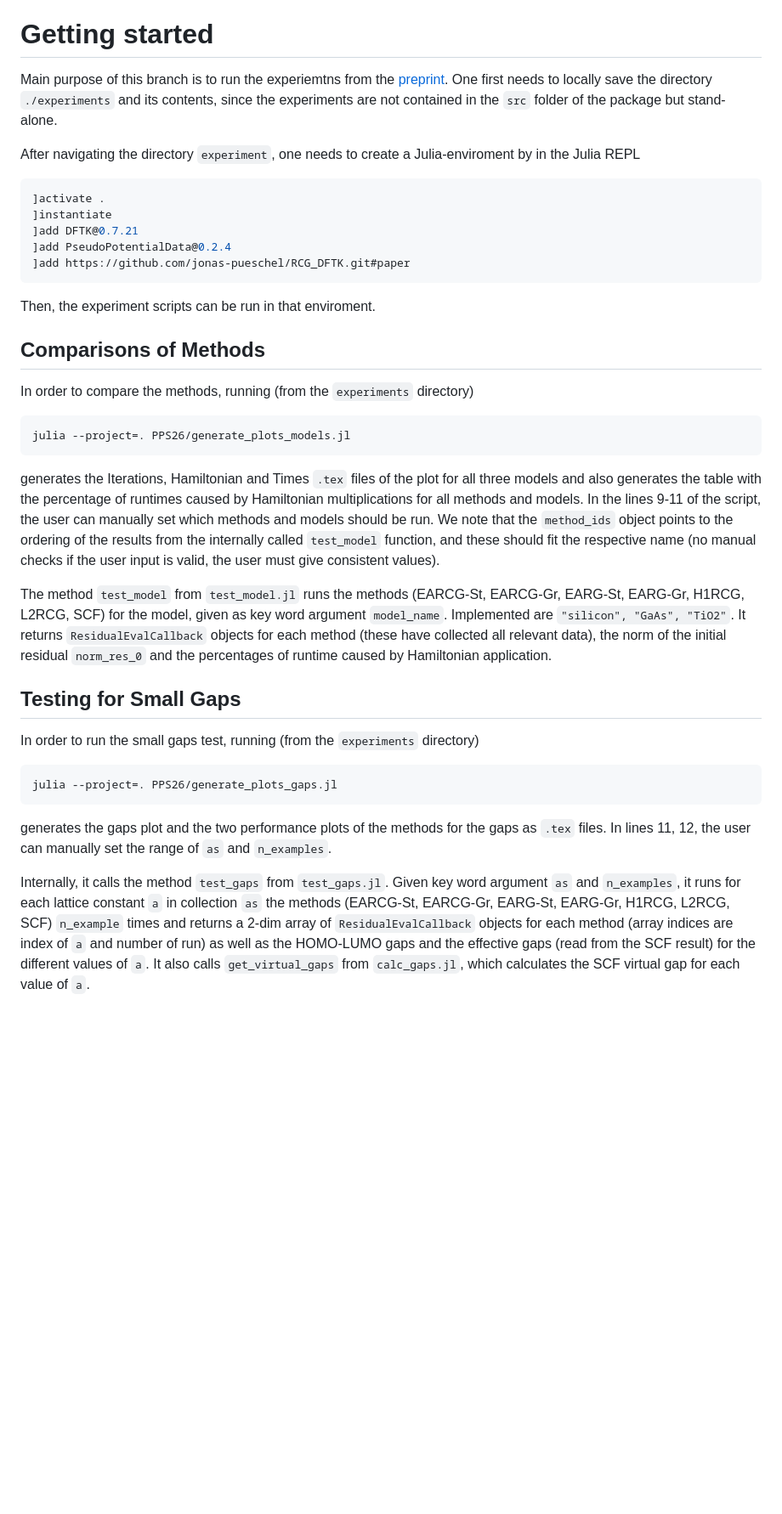
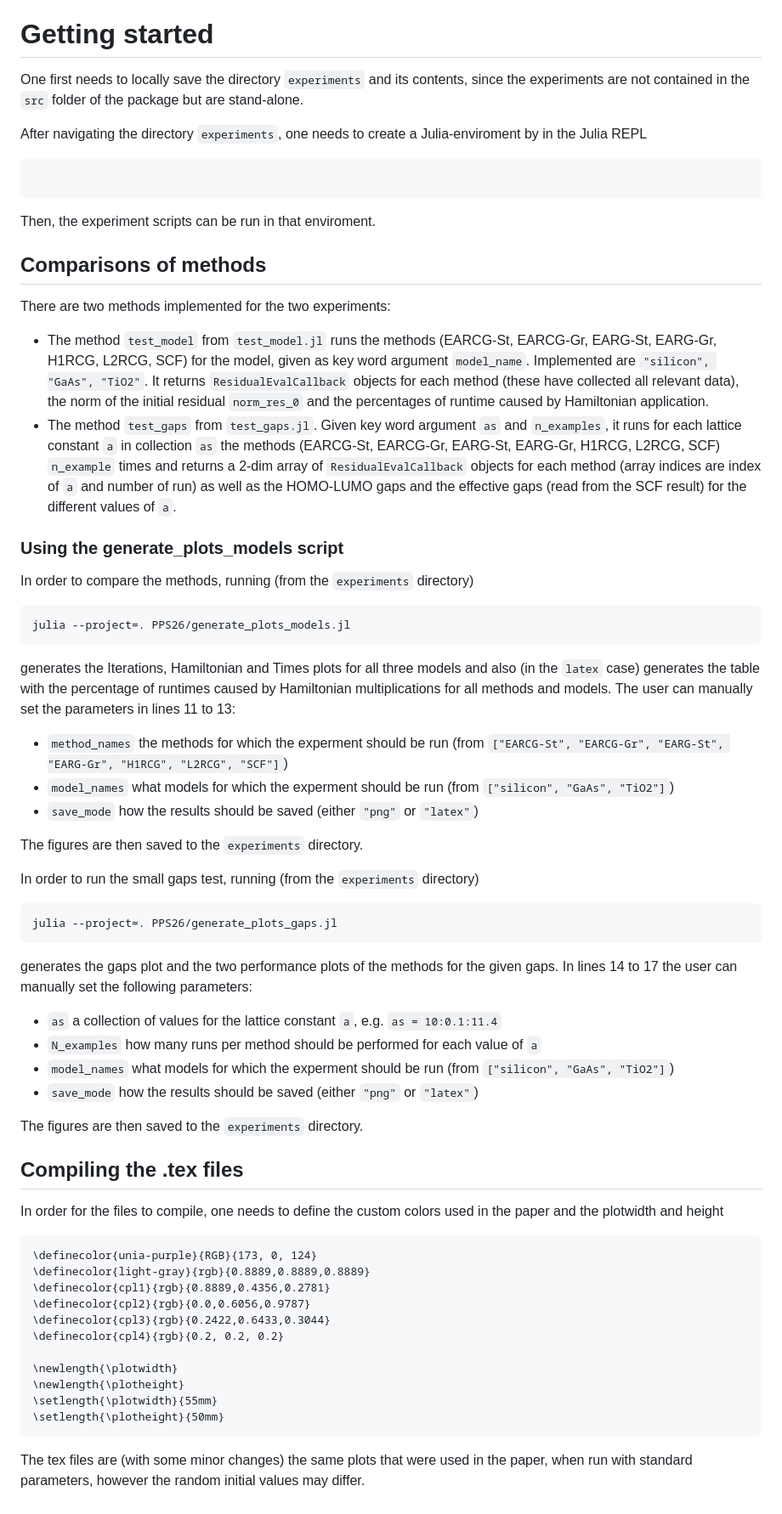
Before and after one commit to jonas-pueschel/RCG_DFTK, a Markdown page: README.md, the part around the change. Shown at 85% size. Rendered like a GitHub page; blank space fills up the shorter version.

````diff
--- a/README.md
+++ b/README.md
@@ -3,34 +3,62 @@ This is the implementation from this [preprint](https://arxiv.org/abs/2503.16225
 
 # Getting started
 
-Main purpose of this branch is to run the experiemtns from the [preprint](https://arxiv.org/abs/2503.16225). One first needs to locally save the directory `./experiments` and its contents, since the experiments are not contained in the `src` folder of the package but stand-alone.
+One first needs to locally save the directory `experiments` and its contents, since the experiments are not contained in the `src` folder of the package but are stand-alone.
 
-After navigating the directory `experiment`, one needs to create a Julia-enviroment by in the Julia REPL
+After navigating the directory `experiments`, one needs to create a Julia-enviroment by in the Julia REPL
 ```julia
-]activate .
-]instantiate
-]add DFTK@0.7.21
-]add PseudoPotentialData@0.2.4
-]add https://github.com/jonas-pueschel/RCG_DFTK.git#paper
+
 ```
 Then, the experiment scripts can be run in that enviroment.
 
+## Comparisons of methods
 
-## Comparisons of Methods
+There are two methods implemented for the two experiments:
+
+* The method `test_model` from `test_model.jl` runs the methods (EARCG-St, EARCG-Gr, EARG-St, EARG-Gr, H1RCG, L2RCG, SCF) for the model, given as key word argument `model_name`. Implemented are `"silicon", "GaAs", "TiO2"`. It returns `ResidualEvalCallback` objects for each method (these have collected all relevant data), the norm of the initial residual `norm_res_0` and the percentages of runtime caused by Hamiltonian application.
+* The method `test_gaps` from `test_gaps.jl`. Given key word argument `as` and `n_examples`, it runs for each lattice constant `a` in collection `as` the methods (EARCG-St, EARCG-Gr, EARG-St, EARG-Gr, H1RCG, L2RCG, SCF)  `n_example` times and returns a 2-dim array of `ResidualEvalCallback` objects for each method (array indices are index of `a` and number of run) as well as the HOMO-LUMO gaps and the effective gaps (read from the SCF result) for the different values of `a`.
+
+### Using the generate_plots_models script
 In order to compare the methods, running (from the `experiments` directory)
 ```
 julia --project=. PPS26/generate_plots_models.jl
 ```
-generates the Iterations, Hamiltonian and Times `.tex` files of the plot for all three models and also generates the table with the percentage of runtimes caused by Hamiltonian multiplications for all methods and models. In the lines 9-11 of the script, the user can manually set which methods and models should be run. We note that the `method_ids` object points to the ordering of the results from the internally called `test_model` function, and these should fit the respective name (no manual checks if the user input is valid, the user must give consistent values).
+generates the Iterations, Hamiltonian and Times plots for all three models and also (in the `latex` case) generates the table with the percentage of runtimes caused by Hamiltonian multiplications for all methods and models.
+The user can manually set the parameters in lines 11 to 13:
 
-The method `test_model` from `test_model.jl` runs the methods (EARCG-St, EARCG-Gr, EARG-St, EARG-Gr, H1RCG, L2RCG, SCF) for the model, given as key word argument `model_name`. Implemented are `"silicon", "GaAs", "TiO2"`. It returns `ResidualEvalCallback` objects for each method (these have collected all relevant data), the norm of the initial residual `norm_res_0` and the percentages of runtime caused by Hamiltonian application.
+* `method_names` the methods for which the experment should be run (from `["EARCG-St", "EARCG-Gr", "EARG-St", "EARG-Gr", "H1RCG", "L2RCG", "SCF"]`)
+* `model_names` what models for which the experment should be run (from `["silicon", "GaAs", "TiO2"]`)
+* `save_mode` how the results should be saved (either `"png"` or `"latex"`)
 
-## Testing for Small Gaps
+The figures are then saved to the `experiments` directory.
+
 
 In order to run the small gaps test, running (from the `experiments` directory)
 ```
 julia --project=. PPS26/generate_plots_gaps.jl
 ```
-generates the gaps plot and the two performance plots of the methods for the gaps as `.tex` files. In lines 11, 12, the user can manually set the range of `as` and `n_examples`.
+generates the gaps plot and the two performance plots of the methods for the given gaps. In lines 14 to 17 the user can manually set the following parameters:
+* `as` a collection of values for the lattice constant `a`, e.g. `as = 10:0.1:11.4`
+* `N_examples` how many runs per method should be performed for each value of `a`
+* `model_names` what models for which the experment should be run (from `["silicon", "GaAs", "TiO2"]`)
+* `save_mode` how the results should be saved (either `"png"` or `"latex"`)
 
-Internally, it calls the method `test_gaps` from `test_gaps.jl`. Given key word argument `as` and `n_examples`, it runs for each lattice constant `a` in collection `as` the methods (EARCG-St, EARCG-Gr, EARG-St, EARG-Gr, H1RCG, L2RCG, SCF)  `n_example` times and returns a 2-dim array of `ResidualEvalCallback` objects for each method (array indices are index of `a` and number of run) as well as the HOMO-LUMO gaps and the effective gaps (read from the SCF result) for the different values of `a`. It also calls `get_virtual_gaps` from `calc_gaps.jl`, which calculates the SCF virtual gap for each value of `a`.
+The figures are then saved to the `experiments` directory.
+
+## Compiling the .tex files
+In order for the files to compile, one needs to define the custom colors used in the paper and the plotwidth and height
+
+```
+\definecolor{unia-purple}{RGB}{173, 0, 124}
+\definecolor{light-gray}{rgb}{0.8889,0.8889,0.8889}
+\definecolor{cpl1}{rgb}{0.8889,0.4356,0.2781}
+\definecolor{cpl2}{rgb}{0.0,0.6056,0.9787}
+\definecolor{cpl3}{rgb}{0.2422,0.6433,0.3044}
+\definecolor{cpl4}{rgb}{0.2, 0.2, 0.2}
+
+\newlength{\plotwidth}
+\newlength{\plotheight}
+\setlength{\plotwidth}{55mm}
+\setlength{\plotheight}{50mm}
+```
+The tex files are (with some minor changes) the same plots that were used in the paper, when run with standard parameters, however the random initial values may differ.
````
